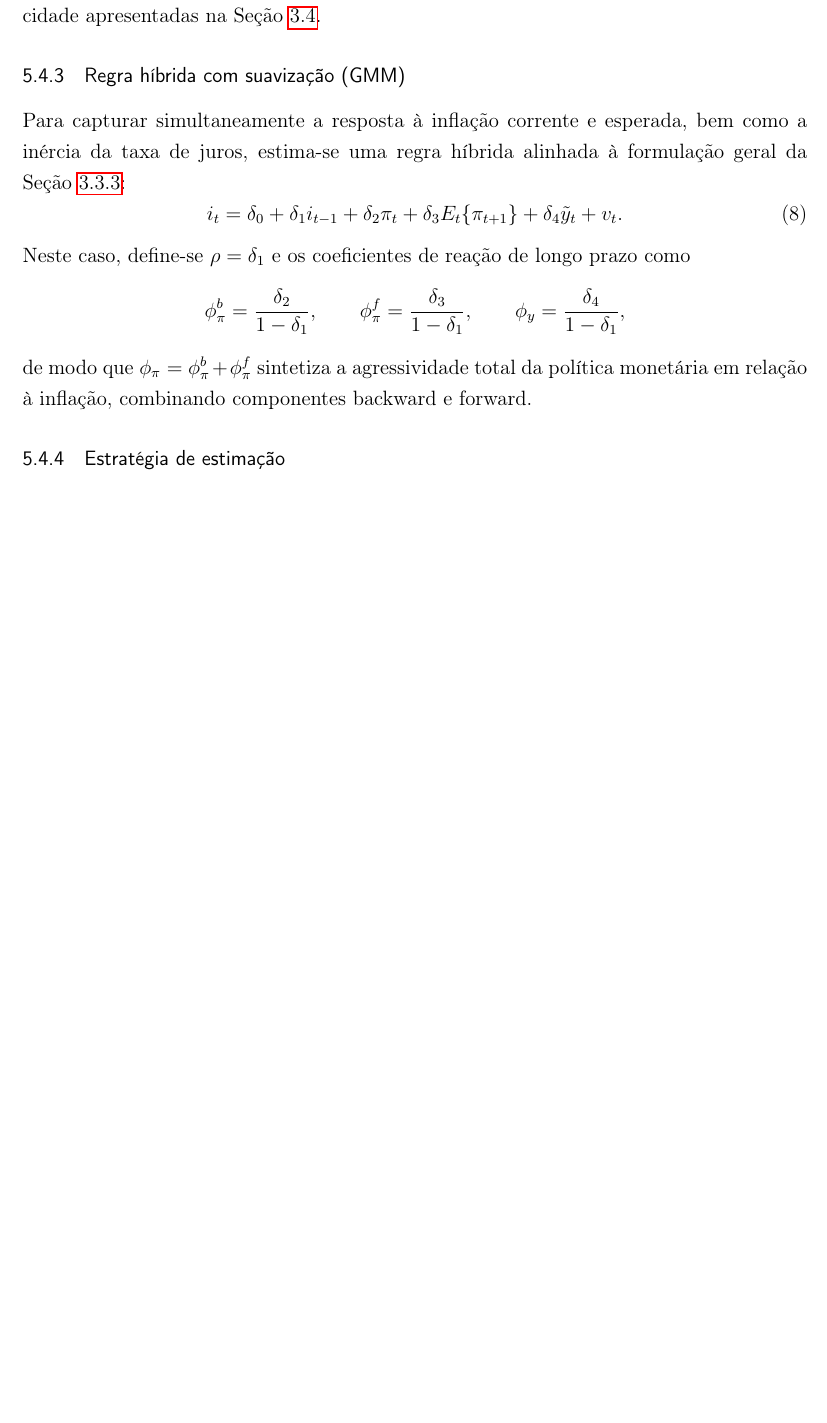
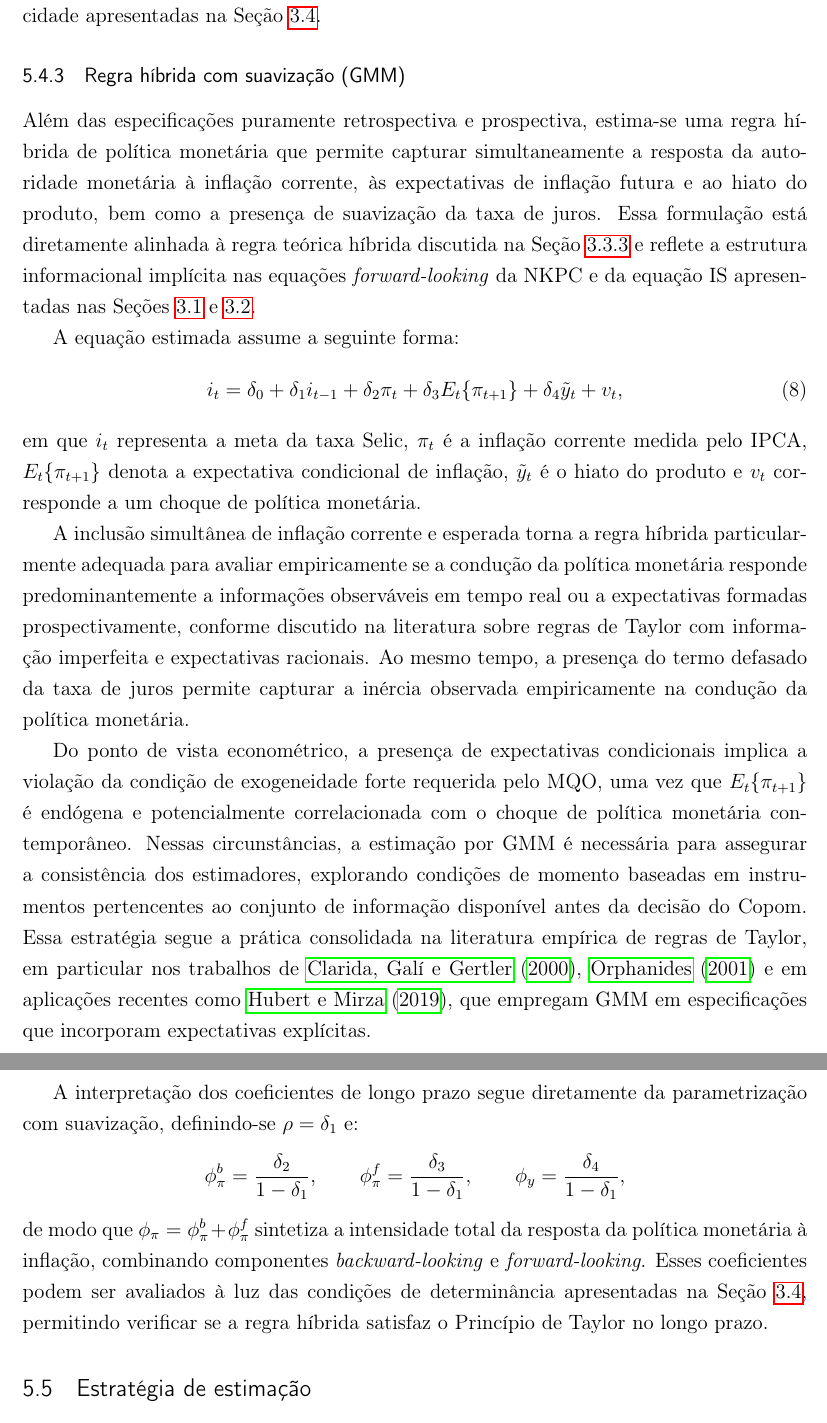
Before and after one commit to fernandovieira1/brazil-taylor-determinacy, a LaTeX thesis (paper/main.tex): part of page 27 of 35 before the commit and two parts of pages 27 and 28 of 35 after it, the two joined at a grey line, cut so that both start at the same text, the shorter picture padded with empty space. Compiled offline with pdfLaTeX.

Commit message:
5.4.3 Regra híbrida com suavização (GMM) revisada e retificada (3ª vez)

```diff
--- a/paper/main.tex
+++ b/paper/main.tex
@@ -621,7 +621,9 @@ de modo que \(\phi_\pi\) e \(\phi_y\) podem ser diretamente avaliados à luz das
 \label{subsubsec:regra_hibrida_suavizacao_gmm}
 % -----------------------------------------------------------
 
-Para capturar simultaneamente a resposta à inflação corrente e esperada, bem como a inércia da taxa de juros, estima-se uma regra híbrida alinhada à formulação geral da Seção~\ref{subsec:taylor_hibrida}:
+Além das especificações puramente retrospectiva e prospectiva, estima-se uma regra híbrida de política monetária que permite capturar simultaneamente a resposta da autoridade monetária à inflação corrente, às expectativas de inflação futura e ao hiato do produto, bem como a presença de suavização da taxa de juros. Essa formulação está diretamente alinhada à regra teórica híbrida discutida na Seção~\ref{subsec:taylor_hibrida} e reflete a estrutura informacional implícita nas equações \textit{forward-looking} da NKPC e da equação IS apresentadas nas Seções~\ref{subsec:nkpc} e~\ref{subsec:is_dinamica}.
+
+A equação estimada assume a seguinte forma:
 \begin{equation}
   i_t
   =
@@ -635,17 +637,22 @@ Para capturar simultaneamente a resposta à inflação corrente e esperada, bem
   +
   \delta_4 \tilde y_t
   +
-  v_t.
+  v_t,
   \label{eq:regra_hibrida_gmm}
 \end{equation}
-Neste caso, define-se \(\rho = \delta_1\) e os coeficientes de reação de longo prazo como
+em que \(i_t\) representa a meta da taxa Selic, \(\pi_t\) é a inflação corrente medida pelo IPCA, \(E_t\{\pi_{t+1}\}\) denota a expectativa condicional de inflação, \(\tilde y_t\) é o hiato do produto e \(v_t\) corresponde a um choque de política monetária.
+
+A inclusão simultânea de inflação corrente e esperada torna a regra híbrida particularmente adequada para avaliar empiricamente se a condução da política monetária responde predominantemente a informações observáveis em tempo real ou a expectativas formadas prospectivamente, conforme discutido na literatura sobre regras de Taylor com informação imperfeita e expectativas racionais. Ao mesmo tempo, a presença do termo defasado da taxa de juros permite capturar a inércia observada empiricamente na condução da política monetária.
+
+Do ponto de vista econométrico, a presença de expectativas condicionais implica a violação da condição de exogeneidade forte requerida pelo MQO, uma vez que \(E_t\{\pi_{t+1}\}\) é endógena e potencialmente correlacionada com o choque de política monetária contemporâneo. Nessas circunstâncias, a estimação por GMM é necessária para assegurar a consistência dos estimadores, explorando condições de momento baseadas em instrumentos pertencentes ao conjunto de informação disponível antes da decisão do Copom. Essa estratégia segue a prática consolidada na literatura empírica de regras de Taylor, em particular nos trabalhos de \citeonline{clarida2000monetary}, \citeonline{orphanides2001monetary} e em aplicações recentes como \citeonline{hubert2019role}, que empregam GMM em especificações que incorporam expectativas explícitas.
+
+A interpretação dos coeficientes de longo prazo segue diretamente da parametrização com suavização, definindo-se \(\rho = \delta_1\) e:
 \[
 \phi_\pi^{b} = \frac{\delta_2}{1-\delta_1},\qquad
 \phi_\pi^{f} = \frac{\delta_3}{1-\delta_1},\qquad
 \phi_y = \frac{\delta_4}{1-\delta_1},
 \]
-de modo que \(\phi_\pi = \phi_\pi^{b} + \phi_\pi^{f}\) sintetiza a agressividade total da política monetária em relação à inflação, combinando componentes backward e forward.
+de modo que \(\phi_\pi = \phi_\pi^{b} + \phi_\pi^{f}\) sintetiza a intensidade total da resposta da política monetária à inflação, combinando componentes \textit{backward-looking} e \textit{forward-looking}. Esses coeficientes podem ser avaliados à luz das condições de determinância apresentadas na Seção~\ref{subsec:condicoes_determinancia}, permitindo verificar se a regra híbrida satisfaz o Princípio de Taylor no longo prazo.
 
 % -----------------------------------------------------------
-\subsubsection{Estratégia de estimação}
-\label{subsubsec:estrategia_estimacao}
+\subsection{Estratégia de estimação}
```
Also changed, not shown: paper/main.pdf, paper/main.tex (11 more changed lines), 3 other files.
